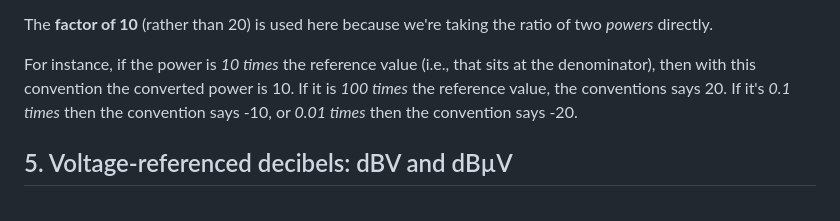
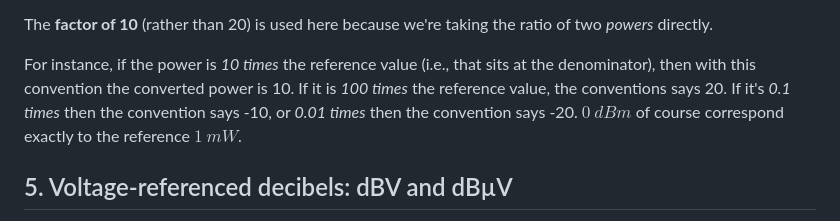
Before and after one commit to mgiugliano/mgiugliano.github.io, a Markdown page: content/posts/2026-09-06-Signal-strengths-in-Engineering-and-HAM-Radio.md, the part around the change. Rendered like a GitHub page.

Commit message:
Publish post: Signal strengths in Engineering and HAM Radio

```diff
--- a/content/posts/2026-09-06-Signal-strengths-in-Engineering-and-HAM-Radio.md
+++ b/content/posts/2026-09-06-Signal-strengths-in-Engineering-and-HAM-Radio.md
@@ -125,7 +125,7 @@ Correct nomenclature note: it's **dBm** and **dBW** — not "dBmW."
 The **factor of 10** (rather than 20) is used here because we're taking the ratio of two *powers* directly.
 
 For instance, if the power is *10 times* the reference value (i.e., that sits at the denominator), then with this convention the converted power is 10.
-If it is *100 times* the reference value, the conventions says 20. If it's *0.1 times* then the convention says -10, or  *0.01 times* then the convention says -20.
+If it is *100 times* the reference value, the conventions says 20. If it's *0.1 times* then the convention says -10, or  *0.01 times* then the convention says -20. $0~dBm$ of course correspond exactly to the reference $1~mW$.
 
 
 
```
